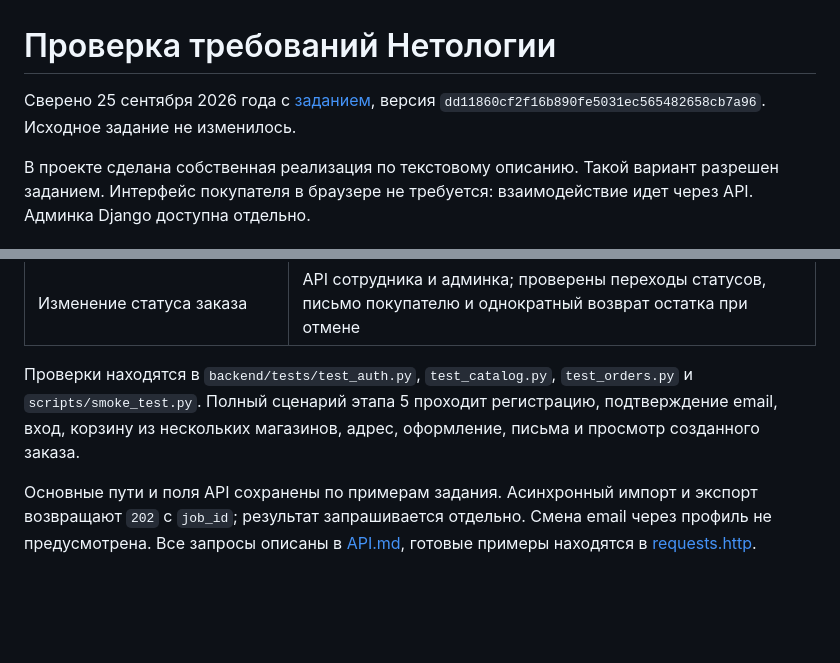
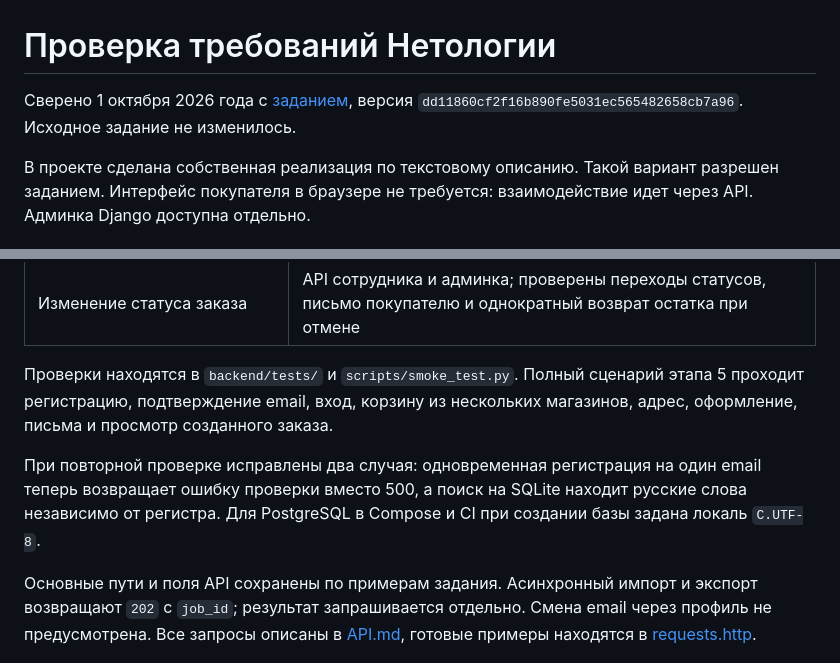
Before and after one commit to Deshead/Diplom, a Markdown page: docs/REQUIREMENTS.md, 2 parts joined by grey strips. Rendered like a GitHub page; blank space fills up the shorter version.

```diff
--- a/docs/REQUIREMENTS.md
+++ b/docs/REQUIREMENTS.md
@@ -1,6 +1,6 @@
 # Проверка требований Нетологии
 
-Сверено 25 сентября 2026 года с [заданием](https://github.com/netology-code/python-final-diplom), версия `dd11860cf2f16b890fe5031ec565482658cb7a96`. Исходное задание не изменилось.
+Сверено 1 октября 2026 года с [заданием](https://github.com/netology-code/python-final-diplom), версия `dd11860cf2f16b890fe5031ec565482658cb7a96`. Исходное задание не изменилось.
 
 В проекте сделана собственная реализация по текстовому описанию. Такой вариант разрешен заданием. Интерфейс покупателя в браузере не требуется: взаимодействие идет через API. Админка Django доступна отдельно.
 
@@ -32,7 +32,9 @@
 | Поставщик видит заказы со своими товарами | `/partner/orders`; ответ содержит только его позиции и их сумму |
 | Изменение статуса заказа | API сотрудника и админка; проверены переходы статусов, письмо покупателю и однократный возврат остатка при отмене |
 
-Проверки находятся в `backend/tests/test_auth.py`, `test_catalog.py`, `test_orders.py` и `scripts/smoke_test.py`. Полный сценарий этапа 5 проходит регистрацию, подтверждение email, вход, корзину из нескольких магазинов, адрес, оформление, письма и просмотр созданного заказа.
+Проверки находятся в `backend/tests/` и `scripts/smoke_test.py`. Полный сценарий этапа 5 проходит регистрацию, подтверждение email, вход, корзину из нескольких магазинов, адрес, оформление, письма и просмотр созданного заказа.
+
+При повторной проверке исправлены два случая: одновременная регистрация на один email теперь возвращает ошибку проверки вместо 500, а поиск на SQLite находит русские слова независимо от регистра. Для PostgreSQL в Compose и CI при создании базы задана локаль `C.UTF-8`.
 
 Основные пути и поля API сохранены по примерам задания. Асинхронный импорт и экспорт возвращают `202` с `job_id`; результат запрашивается отдельно. Смена email через профиль не предусмотрена. Все запросы описаны в [API.md](API.md), готовые примеры находятся в [requests.http](../requests.http).
 
```
Also changed, not shown: docs/VERIFICATION.md (+19 -2 lines).
